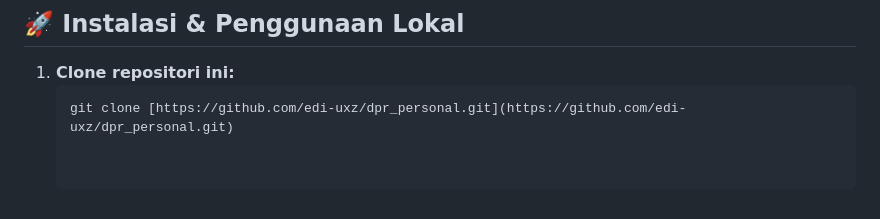
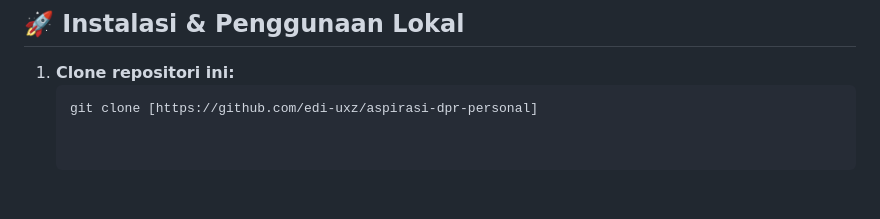
Before and after one commit to edi-uxz/aspirasi-dpr-personal, a Markdown page: README.md, the part around the change. Rendered like a GitHub page.

Commit message:
Update repository URL in README

````diff
--- a/README.md
+++ b/README.md
@@ -60,4 +60,4 @@ Sistem ini memiliki dua antarmuka utama:
 
 1. **Clone repositori ini:**
    ```bash
-   git clone [https://github.com/edi-uxz/dpr_personal.git](https://github.com/edi-uxz/dpr_personal.git)
+   git clone [https://github.com/edi-uxz/aspirasi-dpr-personal]
````
